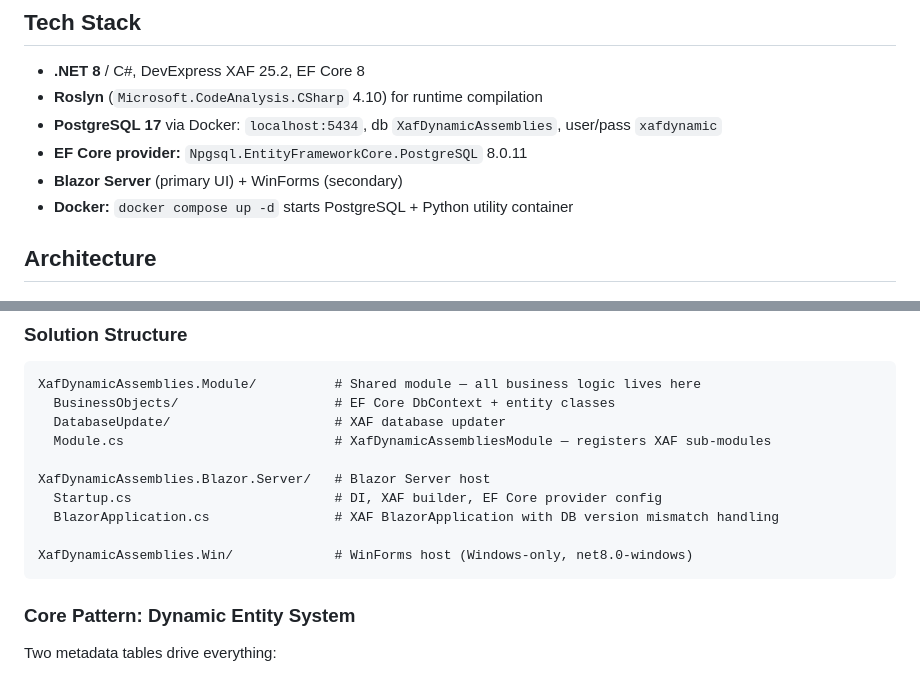
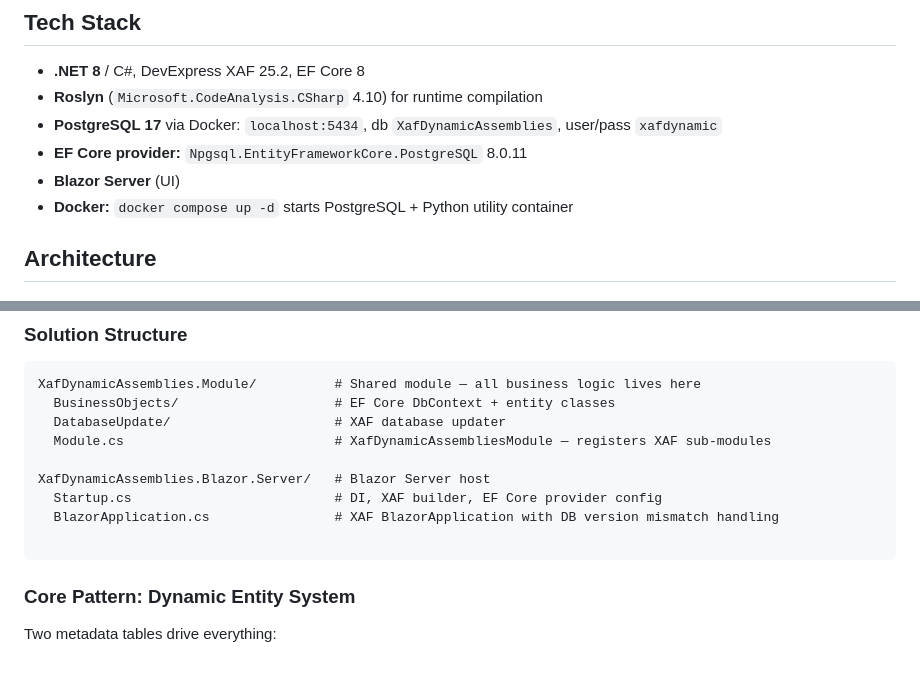
Before and after one commit to MBrekhof/XafDynamicAssemblies, a Markdown page: CLAUDE.md, 2 parts joined by grey strips. Drawn GitHub-style.

````diff
--- a/CLAUDE.md
+++ b/CLAUDE.md
@@ -30,7 +30,7 @@ dotnet build XafDynamicAssemblies.slnx -c EasyTest
 - **Roslyn** (`Microsoft.CodeAnalysis.CSharp` 4.10) for runtime compilation
 - **PostgreSQL 17** via Docker: `localhost:5434`, db `XafDynamicAssemblies`, user/pass `xafdynamic`
 - **EF Core provider:** `Npgsql.EntityFrameworkCore.PostgreSQL` 8.0.11
-- **Blazor Server** (primary UI) + WinForms (secondary)
+- **Blazor Server** (UI)
 - **Docker:** `docker compose up -d` starts PostgreSQL + Python utility container
 
 ## Architecture
@@ -47,7 +47,6 @@ XafDynamicAssemblies.Blazor.Server/   # Blazor Server host
   Startup.cs                          # DI, XAF builder, EF Core provider config
   BlazorApplication.cs                # XAF BlazorApplication with DB version mismatch handling
 
-XafDynamicAssemblies.Win/             # WinForms host (Windows-only, net8.0-windows)
 ```
 
 ### Core Pattern: Dynamic Entity System
````
Also changed, not shown: README.md (+1 -3 lines).
